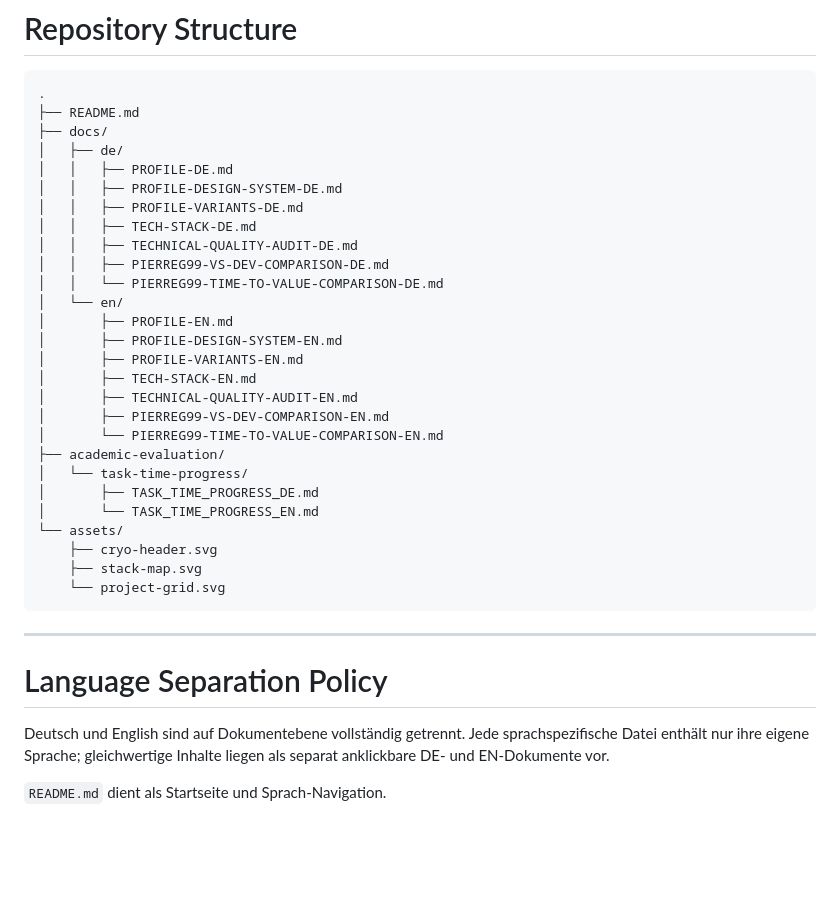
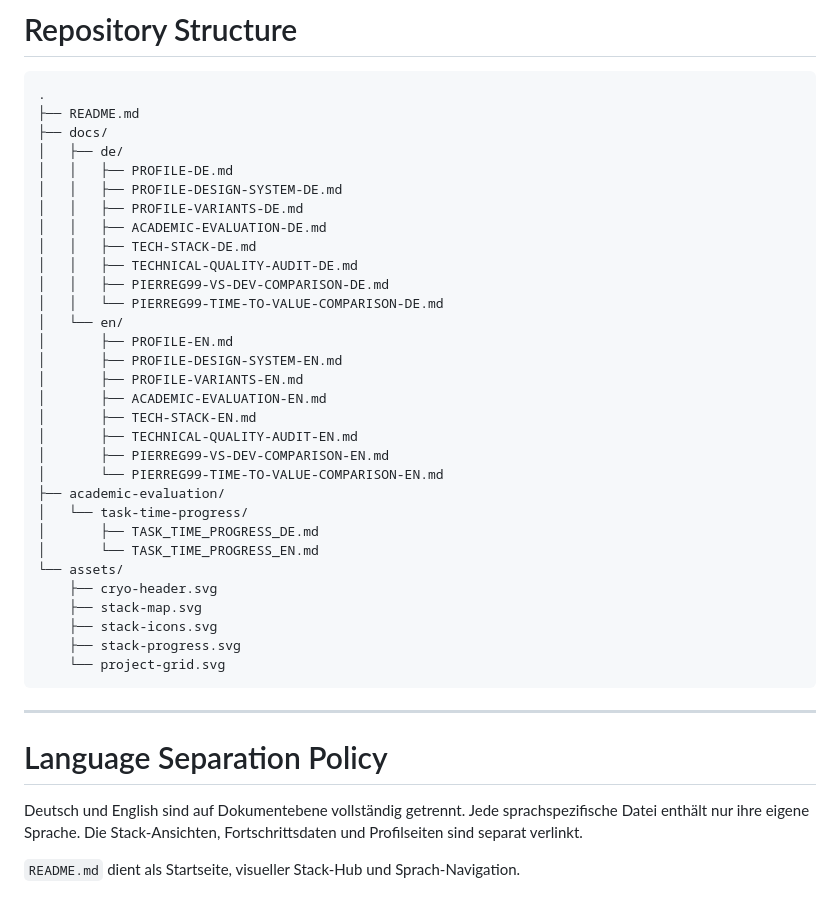
Before and after one commit to Pierreg99/Pierreg99-Pierreg99-Profile-Page, a Markdown page: README.md, the part around one of its changes. GitHub-like rendering; blank space fills up the shorter version.

````diff
--- a/README.md
+++ b/README.md
@@ -54,6 +69,7 @@
 │   │   ├── PROFILE-DE.md
 │   │   ├── PROFILE-DESIGN-SYSTEM-DE.md
 │   │   ├── PROFILE-VARIANTS-DE.md
+│   │   ├── ACADEMIC-EVALUATION-DE.md
 │   │   ├── TECH-STACK-DE.md
 │   │   ├── TECHNICAL-QUALITY-AUDIT-DE.md
 │   │   ├── PIERREG99-VS-DEV-COMPARISON-DE.md
@@ -62,6 +78,7 @@
 │       ├── PROFILE-EN.md
 │       ├── PROFILE-DESIGN-SYSTEM-EN.md
 │       ├── PROFILE-VARIANTS-EN.md
+│       ├── ACADEMIC-EVALUATION-EN.md
 │       ├── TECH-STACK-EN.md
 │       ├── TECHNICAL-QUALITY-AUDIT-EN.md
 │       ├── PIERREG99-VS-DEV-COMPARISON-EN.md
@@ -73,6 +90,8 @@
 └── assets/
     ├── cryo-header.svg
     ├── stack-map.svg
+    ├── stack-icons.svg
+    ├── stack-progress.svg
     └── project-grid.svg
 ```
 
@@ -80,6 +99,6 @@
 
 # Language Separation Policy
 
-Deutsch und English sind auf Dokumentebene vollständig getrennt. Jede sprachspezifische Datei enthält nur ihre eigene Sprache; gleichwertige Inhalte liegen als separat anklickbare DE- und EN-Dokumente vor.
+Deutsch und English sind auf Dokumentebene vollständig getrennt. Jede sprachspezifische Datei enthält nur ihre eigene Sprache. Die Stack-Ansichten, Fortschrittsdaten und Profilseiten sind separat verlinkt.
 
-`README.md` dient als Startseite und Sprach-Navigation.
+`README.md` dient als Startseite, visueller Stack-Hub und Sprach-Navigation.
````
Also changed, not shown: other parts of README.md (+18 -3 lines).
